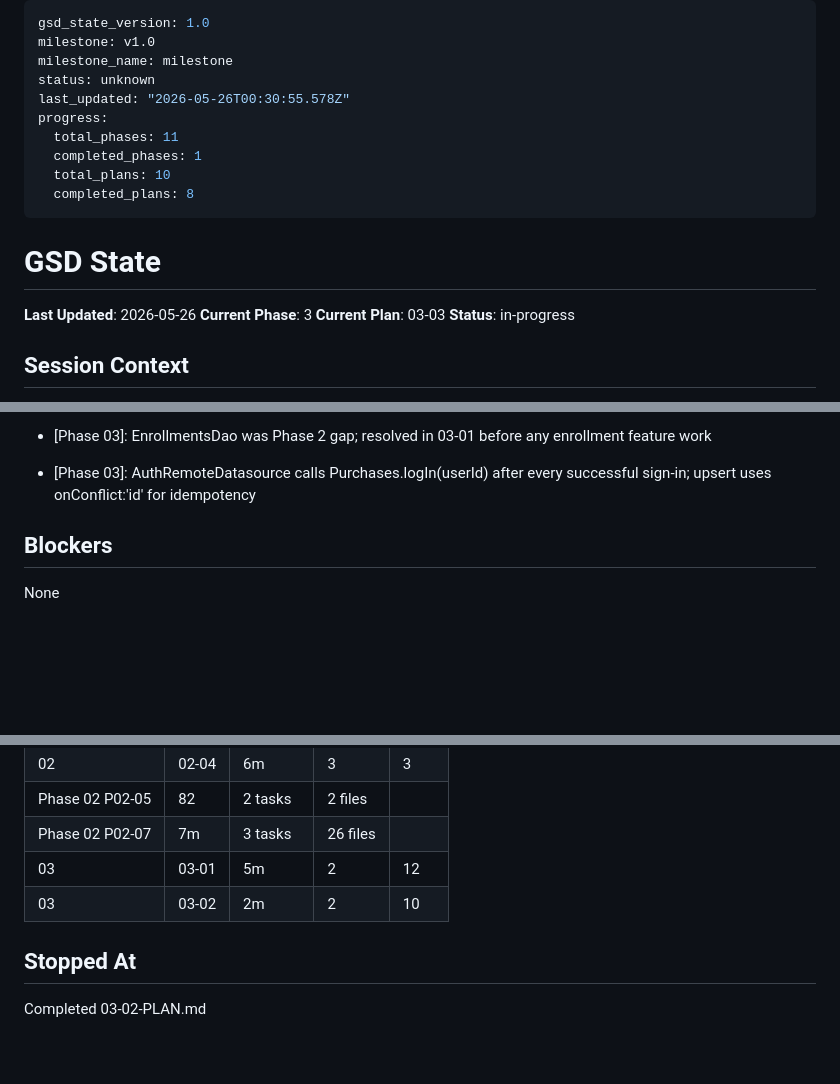
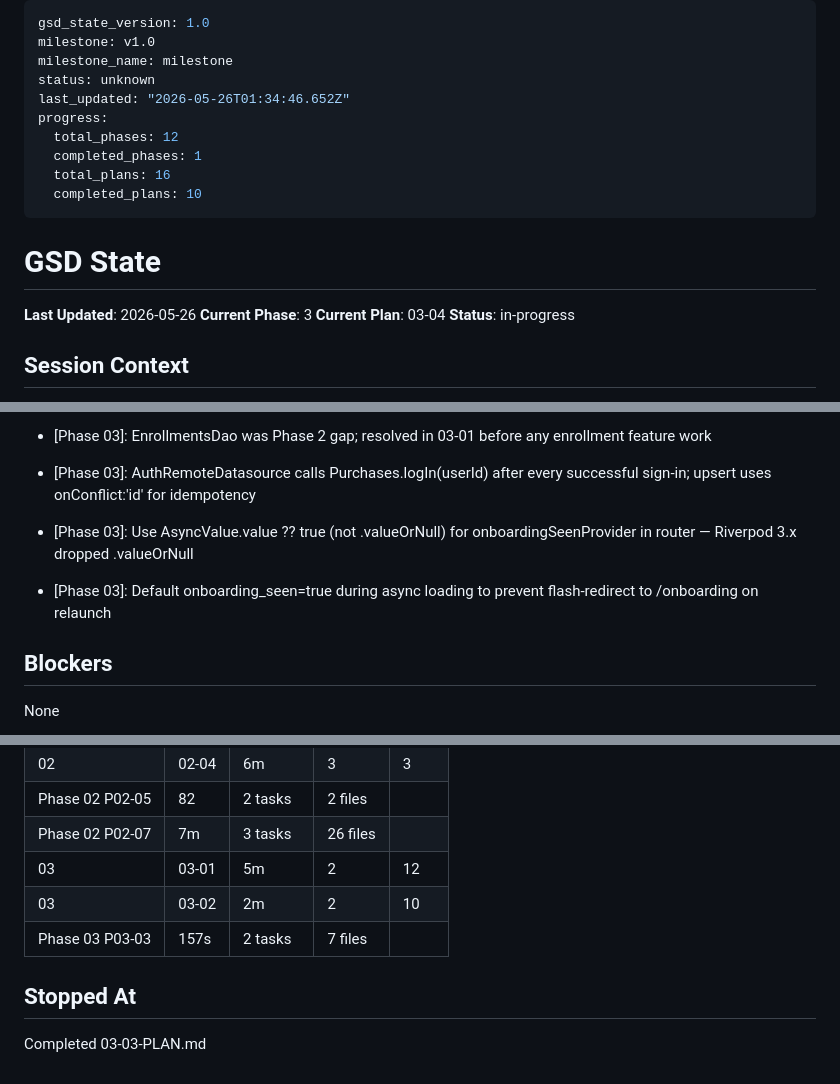
Before and after one commit to ogdevlabs/MWF, a Markdown page: .planning/STATE.md, 3 parts joined by grey strips. GitHub-like rendering; blank space fills up the shorter version.

Commit message:
docs(03-03): complete auth screens + router wiring plan
- SUMMARY.md: LoginScreen, SignupScreen, OnboardingScreen, OnboardingPrefsService
- STATE.md: advance to 03-04, add two decisions, record 157s metrics
- ROADMAP.md: 3/6 plans complete for phase 03

```diff
--- a/.planning/STATE.md
+++ b/.planning/STATE.md
@@ -3,19 +3,19 @@ gsd_state_version: 1.0
 milestone: v1.0
 milestone_name: milestone
 status: unknown
-last_updated: "2026-05-26T00:30:55.578Z"
+last_updated: "2026-05-26T01:34:46.652Z"
 progress:
-  total_phases: 11
+  total_phases: 12
   completed_phases: 1
-  total_plans: 10
-  completed_plans: 8
+  total_plans: 16
+  completed_plans: 10
 ---
 
 # GSD State
 
 **Last Updated**: 2026-05-26
 **Current Phase**: 3
-**Current Plan**: 03-03
+**Current Plan**: 03-04
 **Status**: in-progress
 
 ## Session Context
@@ -46,6 +46,8 @@ Phase 2 foundation in progress. Plans 02-01 and 02-02 complete.
 - [Phase 02]: GoogleSignIn 7.x: singleton initialize()+authenticate() replaces constructor+signIn() pattern
 - [Phase 03]: EnrollmentsDao was Phase 2 gap; resolved in 03-01 before any enrollment feature work
 - [Phase 03]: AuthRemoteDatasource calls Purchases.logIn(userId) after every successful sign-in; upsert uses onConflict:'id' for idempotency
+- [Phase 03]: Use AsyncValue.value ?? true (not .valueOrNull) for onboardingSeenProvider in router — Riverpod 3.x dropped .valueOrNull
+- [Phase 03]: Default onboarding_seen=true during async loading to prevent flash-redirect to /onboarding on relaunch
 
 ## Blockers
 
@@ -73,7 +75,8 @@ None
 | Phase 02 P02-07 | 7m | 3 tasks | 26 files |
 | 03 | 03-01 | 5m | 2 | 12 |
 | 03 | 03-02 | 2m | 2 | 10 |
+| Phase 03 P03-03 | 157s | 2 tasks | 7 files |
 
 ## Stopped At
 
-Completed 03-02-PLAN.md
+Completed 03-03-PLAN.md
```
Also changed, not shown: .planning/ROADMAP.md (+2 -2 lines), 1 other file.
